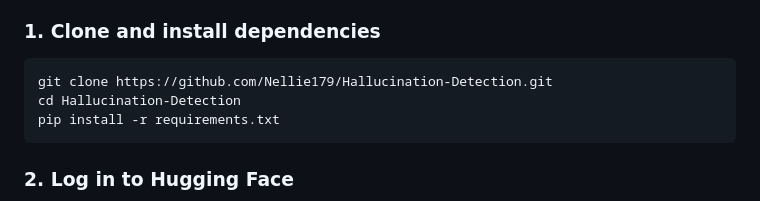
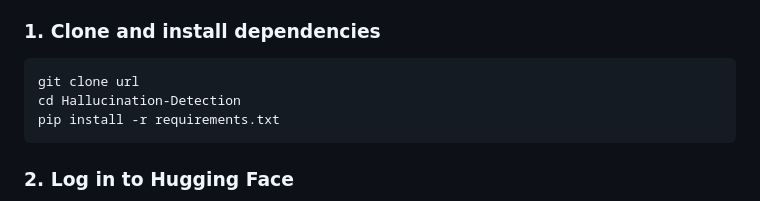
Before and after one commit to Nellie179/Hallucination-Detection, a Markdown page: README.md, the part around one of its changes. Rendered like a GitHub page.

````diff
--- a/README.md
+++ b/README.md
@@ -67,7 +65,7 @@ Hallucination detection is critical for the reliable deployment of large languag
 ### 1. Clone and install dependencies
 
 ```bash
-git clone https://github.com/Nellie179/Hallucination-Detection.git
+git clone url
 cd Hallucination-Detection
 pip install -r requirements.txt
 ```
````
Also changed, not shown: other parts of README.md (+0 -2 lines).
